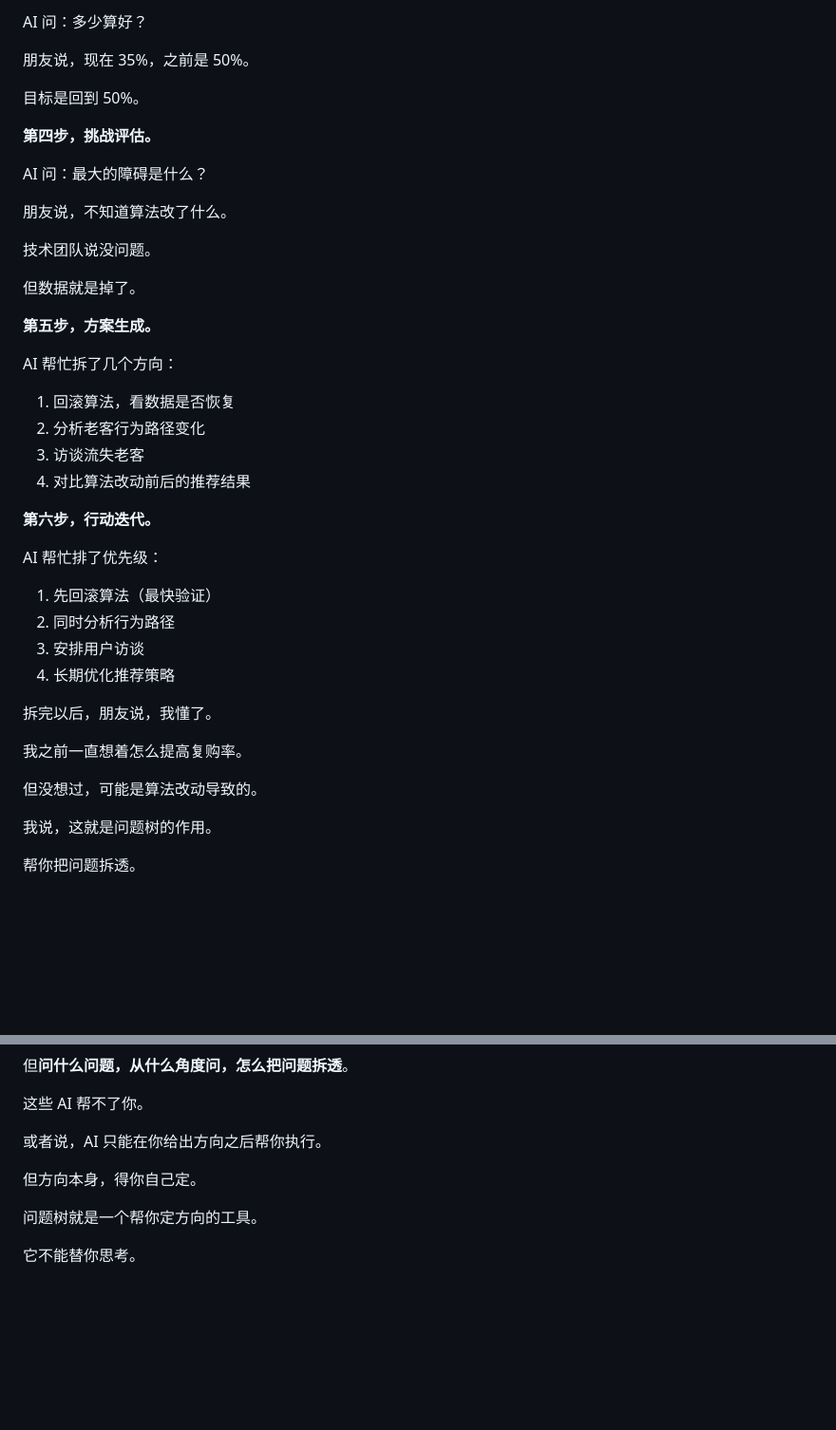
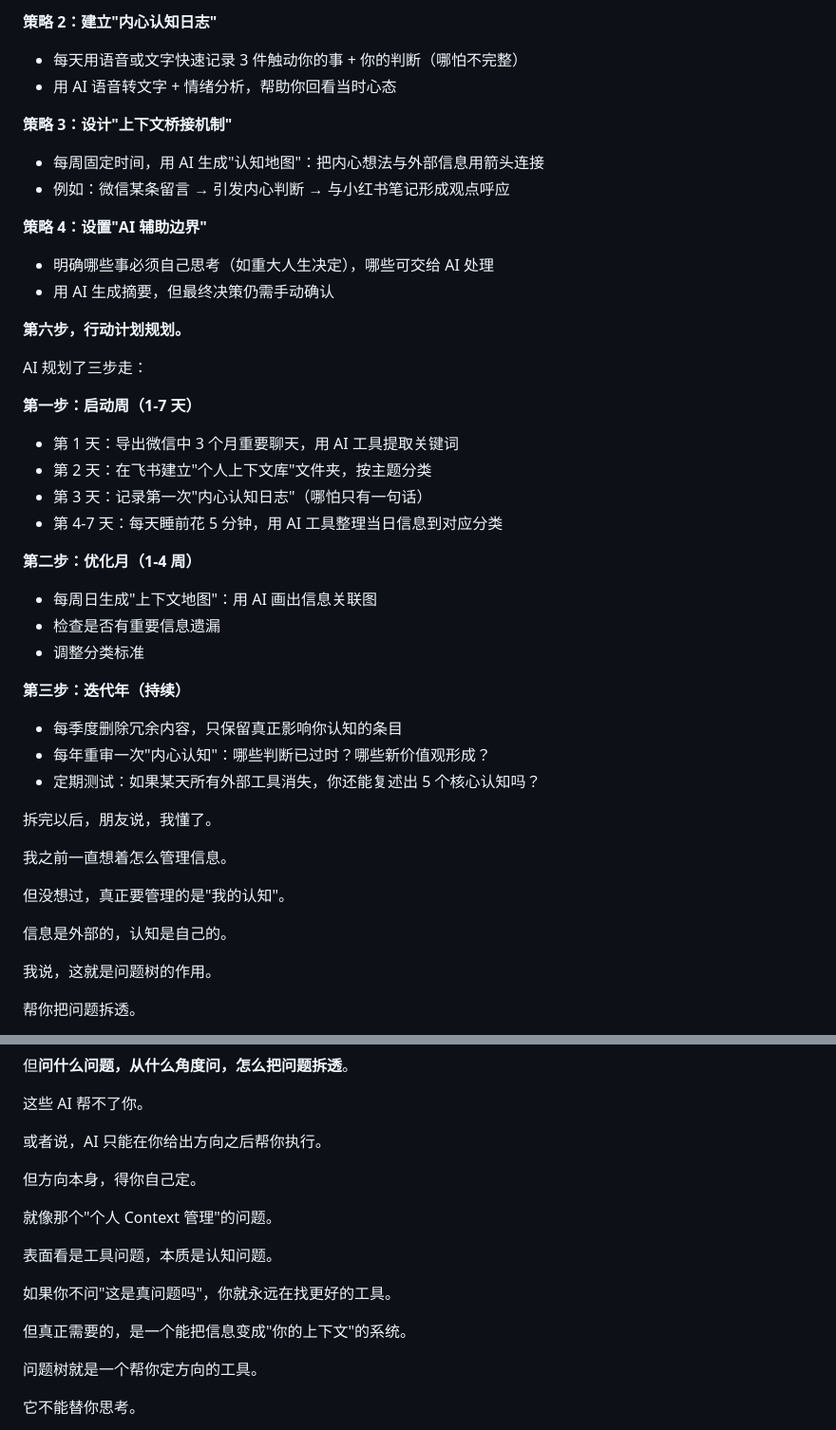
Before and after one commit to lj22503/problem-tree-tool, a Markdown page: articles/problem-tree-tool-article.md, 2 parts joined by grey strips. Shown at 95% size. GitHub-like rendering; blank space fills up the shorter version.

```diff
--- a/articles/problem-tree-tool-article.md
+++ b/articles/problem-tree-tool-article.md
@@ -278,43 +299,43 @@ AI 问：三个月前发生了什么？
 
-AI 问：多少算好？
+**策略 2：建立"内心认知日志"**
+- 每天用语音或文字快速记录 3 件触动你的事 + 你的判断（哪怕不完整）
+- 用 AI 语音转文字 + 情绪分析，帮助你回看当时心态
 
-朋友说，现在 35%，之前是 50%。
+**策略 3：设计"上下文桥接机制"**
+- 每周固定时间，用 AI 生成"认知地图"：把内心想法与外部信息用箭头连接
+- 例如：微信某条留言 → 引发内心判断 → 与小红书笔记形成观点呼应
 
-目标是回到 50%。
+**策略 4：设置"AI 辅助边界"**
+- 明确哪些事必须自己思考（如重大人生决定），哪些可交给 AI 处理
+- 用 AI 生成摘要，但最终决策仍需手动确认
 
-**第四步，挑战评估。**
+**第六步，行动计划规划。**
 
-AI 问：最大的障碍是什么？
+AI 规划了三步走：
 
-朋友说，不知道算法改了什么。
+**第一步：启动周（1-7 天）**
+- 第 1 天：导出微信中 3 个月重要聊天，用 AI 工具提取关键词
+- 第 2 天：在飞书建立"个人上下文库"文件夹，按主题分类
+- 第 3 天：记录第一次"内心认知日志"（哪怕只有一句话）
+- 第 4-7 天：每天睡前花 5 分钟，用 AI 工具整理当日信息到对应分类
 
-技术团队说没问题。
+**第二步：优化月（1-4 周）**
+- 每周日生成"上下文地图"：用 AI 画出信息关联图
+- 检查是否有重要信息遗漏
+- 调整分类标准
 
-但数据就是掉了。
-
-**第五步，方案生成。**
-
-AI 帮忙拆了几个方向：
-
-1. 回滚算法，看数据是否恢复
-2. 分析老客行为路径变化
-3. 访谈流失老客
-4. 对比算法改动前后的推荐结果
-
-**第六步，行动迭代。**
-
-AI 帮忙排了优先级：
-
-1. 先回滚算法（最快验证）
-2. 同时分析行为路径
-3. 安排用户访谈
-4. 长期优化推荐策略
+**第三步：迭代年（持续）**
+- 每季度删除冗余内容，只保留真正影响你认知的条目
+- 每年重审一次"内心认知"：哪些判断已过时？哪些新价值观形成？
+- 定期测试：如果某天所有外部工具消失，你还能复述出 5 个核心认知吗？
 
 拆完以后，朋友说，我懂了。
 
-我之前一直想着怎么提高复购率。
+我之前一直想着怎么管理信息。
 
-但没想过，可能是算法改动导致的。
+但没想过，真正要管理的是"我的认知"。
+
+信息是外部的，认知是自己的。
 
 我说，这就是问题树的作用。
 
@@ -607,6 +628,14 @@ AI 什么都能给你。
 
 但方向本身，得你自己定。
 
+就像那个"个人 Context 管理"的问题。
+
+表面看是工具问题，本质是认知问题。
+
+如果你不问"这是真问题吗"，你就永远在找更好的工具。
+
+但真正需要的，是一个能把信息变成"你的上下文"的系统。
+
 问题树就是一个帮你定方向的工具。
 
 它不能替你思考。
```
Also changed, not shown: other parts of articles/problem-tree-tool-article.md (+47 -26 lines).
